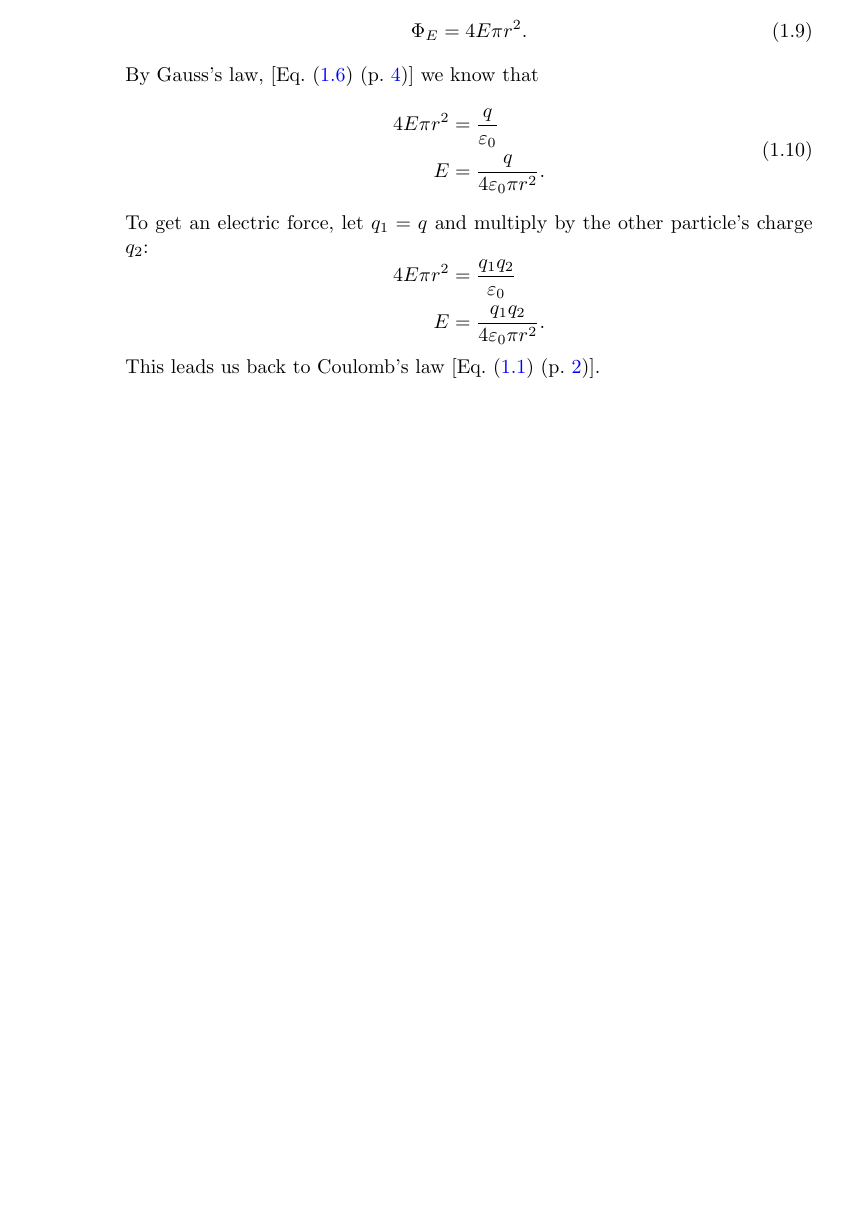
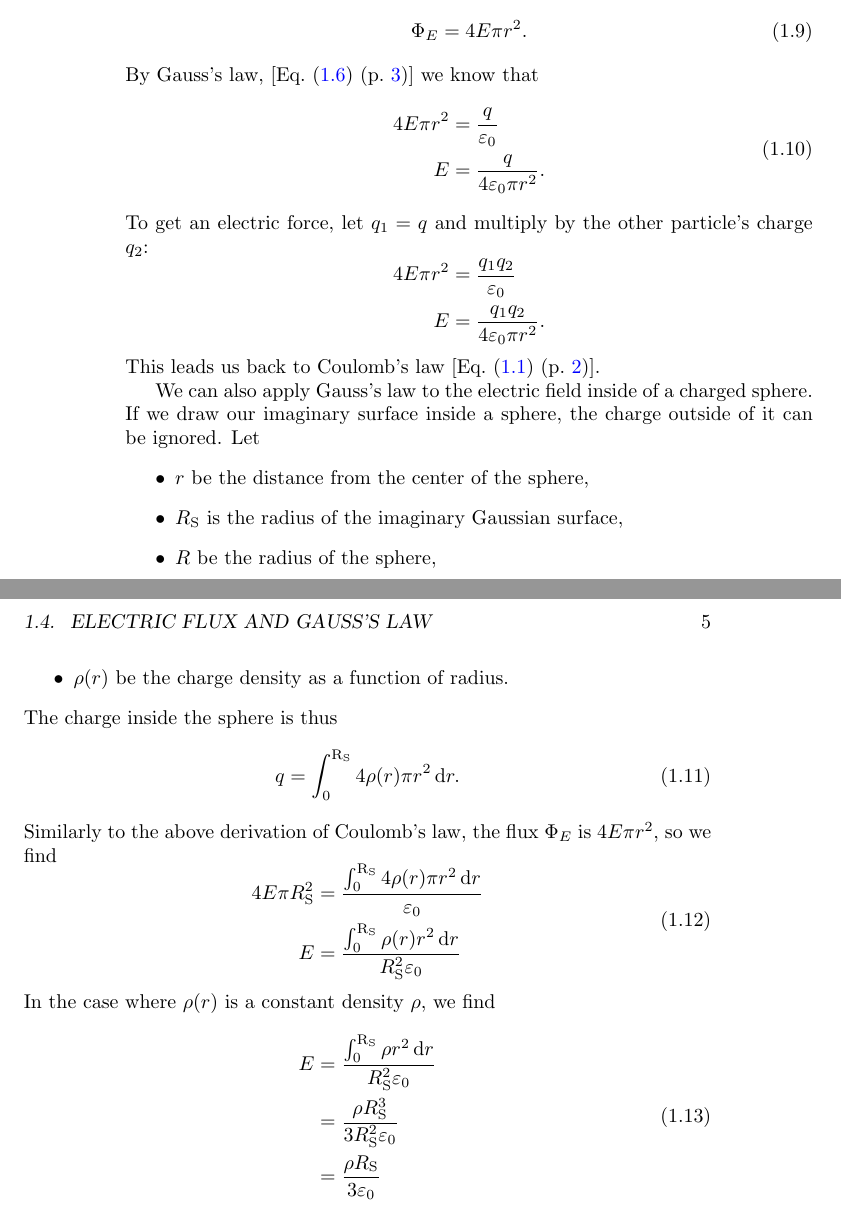
Before and after one commit to Eric2422/physics-notes, a LaTeX thesis (vol2-electricity-and-magnetism-i/vol2-electricity-and-magnetism-i.tex, which reads vol2-electricity-and-magnetism-i/chapters/electric-charges-fields-and-gausss-law.tex): part of page 8 of 23 before the commit and two parts of pages 8 and 9 of 25 after it, the two joined at a grey line, cut so that both start at the same text, the shorter picture padded with empty space. Compiled offline with pdfLaTeX.

Commit message:
Work on electric field in sphere

```diff
--- a/vol2-electricity-and-magnetism-i/chapters/electric-charges-fields-and-gausss-law.tex
+++ b/vol2-electricity-and-magnetism-i/chapters/electric-charges-fields-and-gausss-law.tex
@@ -213,3 +213,49 @@ let \(q_1 = q\) and multiply by the other particle's charge \(q_2\):
     \end{aligned}
 \end{equation*}
 This leads us back to Coulomb's law [\pgRef{eq:coulombs-law}].
+
+We can also apply Gauss's law to the electric field inside of a charged sphere.
+If we draw our imaginary surface inside a sphere,
+the charge outside of it can be ignored.
+Let
+\begin{itemize}
+    \item \(r\) be the distance from the center of the sphere,
+    \item \(R_\mathrm{S}\) is the radius of the imaginary Gaussian surface,
+    \item \(R\) be the radius of the sphere,
+    \item \(\rho(r)\) be the charge density as a function of radius.
+\end{itemize}
+The charge inside the sphere is thus
+\begin{equation}
+    q = \int_0^{\mathrm{R_\mathrm{S}}} 4 \rho(r) \pi r^2 \odif{r}.
+\end{equation}
+Similarly to the above derivation of Coulomb's law,
+the flux \(\Phi_E\) is \(4 E \pi r^2\),
+so we find
+\begin{equation}
+    \begin{aligned}
+        4 E \pi R_\mathrm{S}^2
+        &= \frac{
+            \int_0^{\mathrm{R_\mathrm{S}}} 4 \rho(r) \pi r^2 \odif{r}
+        }{\epsilon_0} \\
+        E
+        &= \frac{
+            \int_0^{\mathrm{R_\mathrm{S}}} \rho(r) r^2 \odif{r}
+        }{R_\mathrm{S}^2 \epsilon_0} \\
+    \end{aligned}
+\end{equation}
+In the case where \(\rho(r)\) is a constant density \(\rho\),
+we find
+\begin{equation}
+    \begin{aligned}
+        E
+        &= \frac{
+            \int_0^{\mathrm{R_\mathrm{S}}} \rho r^2 \odif{r}
+        }{R_\mathrm{S}^2 \epsilon_0} \\
+        &= \frac{
+            \rho R_\mathrm{S}^3
+        }{3 R_\mathrm{S}^2 \epsilon_0} \\
+        &= \frac{
+            \rho R_\mathrm{S}
+        }{3 \epsilon_0} \\
+    \end{aligned}
+\end{equation}
```
Also changed, not shown: vol2-electricity-and-magnetism-i/chapters/electric-charges-fields-and-gausss-law.tex (6 more changed lines).
